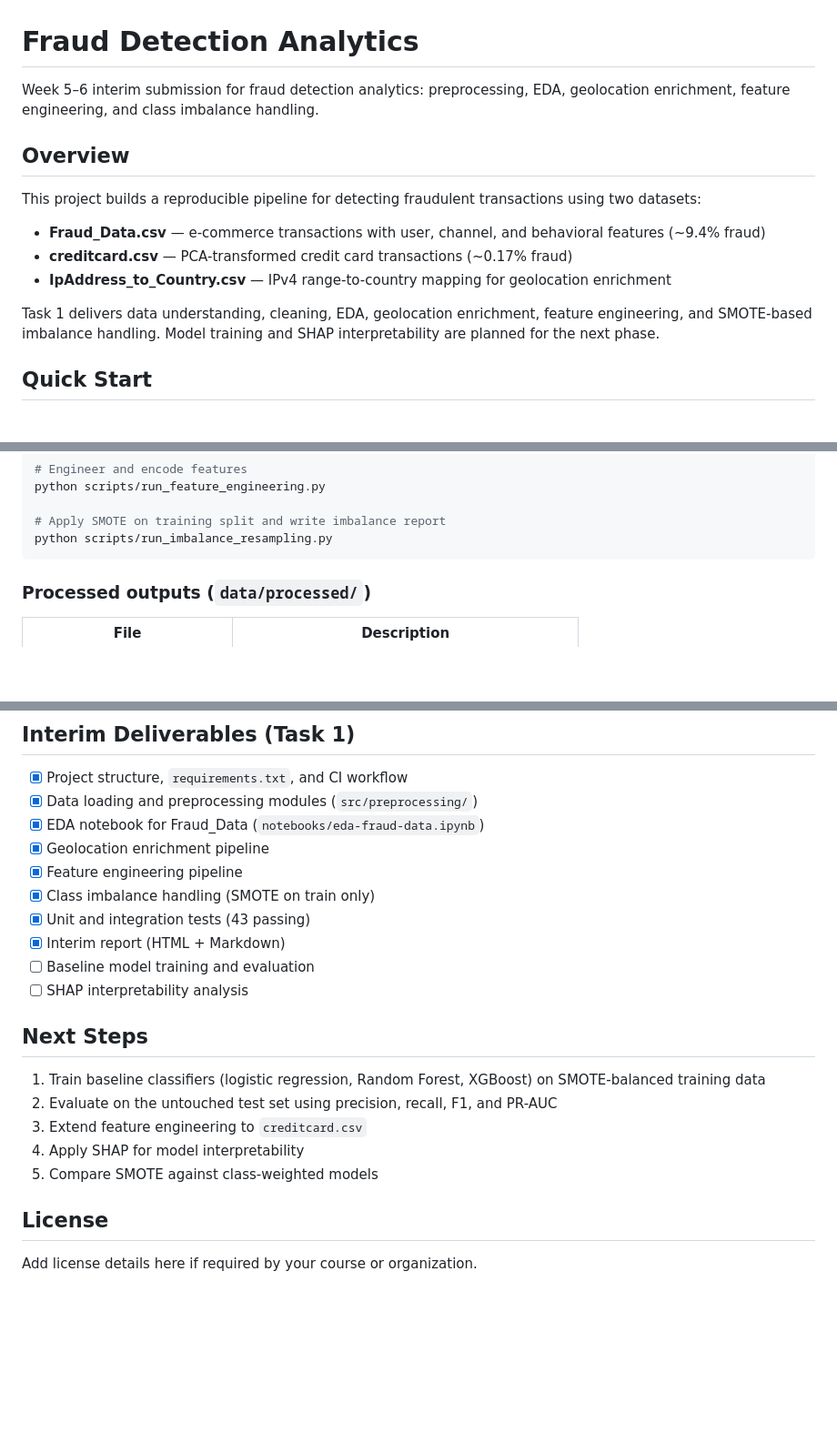
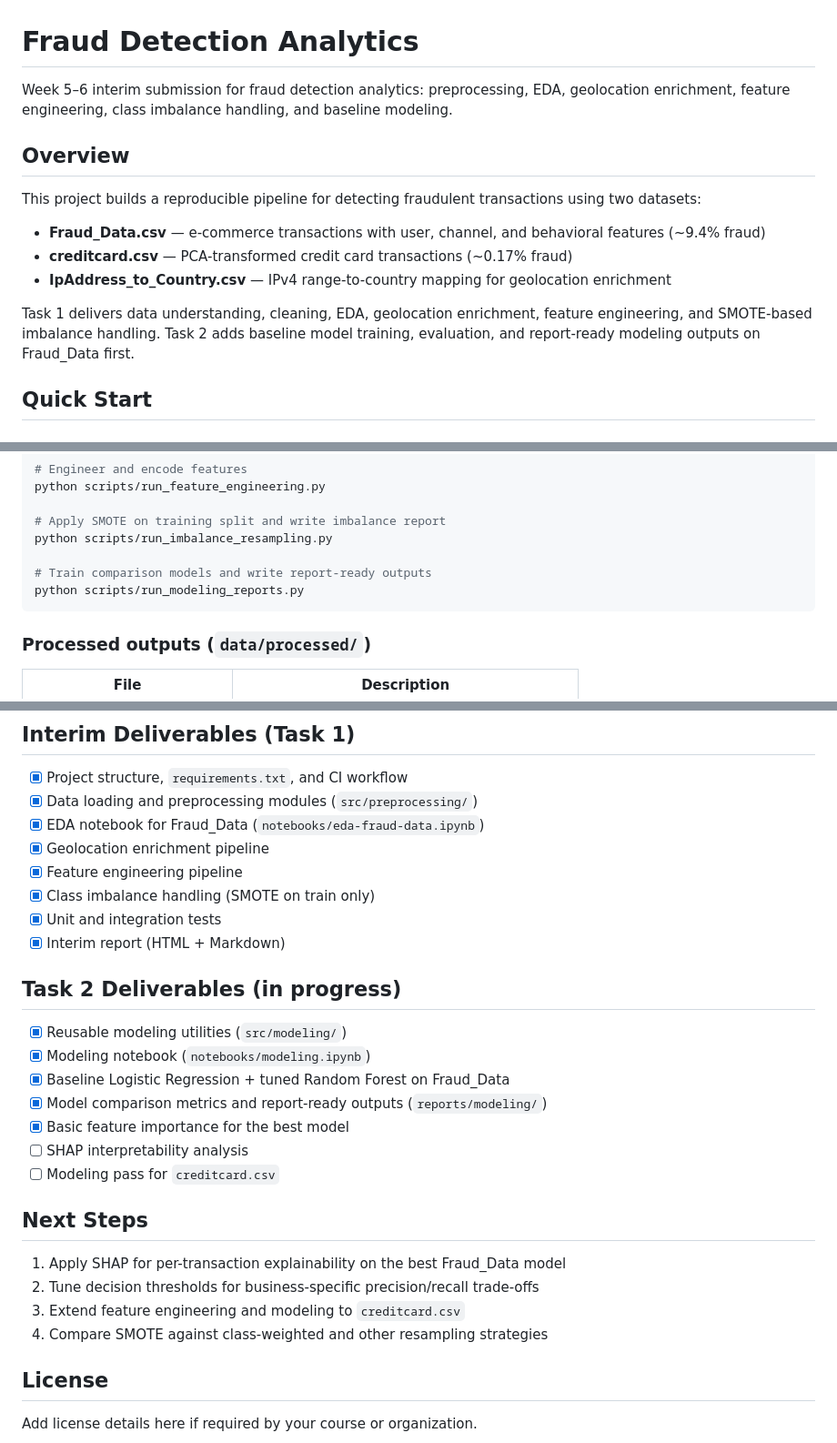
Before and after one commit to mersy11dan/fraud-detection-analytics, a Markdown page: README.md, 3 parts joined by grey strips. Shown at 91% size. Rendered like a GitHub page; blank space fills up the shorter version.

Commit message:
docs: update README with fraud modeling progress

````diff
--- a/README.md
+++ b/README.md
@@ -1,6 +1,6 @@
 # Fraud Detection Analytics
 
-Week 5–6 interim submission for fraud detection analytics: preprocessing, EDA, geolocation enrichment, feature engineering, and class imbalance handling.
+Week 5–6 interim submission for fraud detection analytics: preprocessing, EDA, geolocation enrichment, feature engineering, class imbalance handling, and baseline modeling.
 
 ## Overview
 
@@ -10,7 +10,7 @@ This project builds a reproducible pipeline for detecting fraudulent transaction
 - **creditcard.csv** — PCA-transformed credit card transactions (~0.17% fraud)
 - **IpAddress_to_Country.csv** — IPv4 range-to-country mapping for geolocation enrichment
 
-Task 1 delivers data understanding, cleaning, EDA, geolocation enrichment, feature engineering, and SMOTE-based imbalance handling. Model training and SHAP interpretability are planned for the next phase.
+Task 1 delivers data understanding, cleaning, EDA, geolocation enrichment, feature engineering, and SMOTE-based imbalance handling. Task 2 adds baseline model training, evaluation, and report-ready modeling outputs on Fraud_Data first.
 
 ## Quick Start
 
@@ -65,6 +65,9 @@ python scripts/run_feature_engineering.py
 
 # Apply SMOTE on training split and write imbalance report
 python scripts/run_imbalance_resampling.py
+
+# Train comparison models and write report-ready outputs
+python scripts/run_modeling_reports.py
 ```
 
 ### Processed outputs (`data/processed/`)
@@ -187,18 +217,25 @@ python scripts/build_interim_report_html.py
 - [x] Geolocation enrichment pipeline
 - [x] Feature engineering pipeline
 - [x] Class imbalance handling (SMOTE on train only)
-- [x] Unit and integration tests (43 passing)
+- [x] Unit and integration tests
 - [x] Interim report (HTML + Markdown)
-- [ ] Baseline model training and evaluation
+
+## Task 2 Deliverables (in progress)
+
+- [x] Reusable modeling utilities (`src/modeling/`)
+- [x] Modeling notebook (`notebooks/modeling.ipynb`)
+- [x] Baseline Logistic Regression + tuned Random Forest on Fraud_Data
+- [x] Model comparison metrics and report-ready outputs (`reports/modeling/`)
+- [x] Basic feature importance for the best model
 - [ ] SHAP interpretability analysis
+- [ ] Modeling pass for `creditcard.csv`
 
 ## Next Steps
 
-1. Train baseline classifiers (logistic regression, Random Forest, XGBoost) on SMOTE-balanced training data
-2. Evaluate on the untouched test set using precision, recall, F1, and PR-AUC
-3. Extend feature engineering to `creditcard.csv`
-4. Apply SHAP for model interpretability
-5. Compare SMOTE against class-weighted models
+1. Apply SHAP for per-transaction explainability on the best Fraud_Data model
+2. Tune decision thresholds for business-specific precision/recall trade-offs
+3. Extend feature engineering and modeling to `creditcard.csv`
+4. Compare SMOTE against class-weighted and other resampling strategies
 
 ## License
 
````
Also changed, not shown: other parts of README.md (+28 -1 lines).
